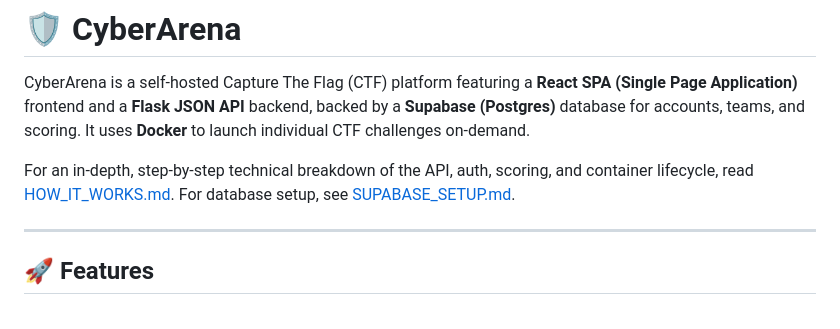
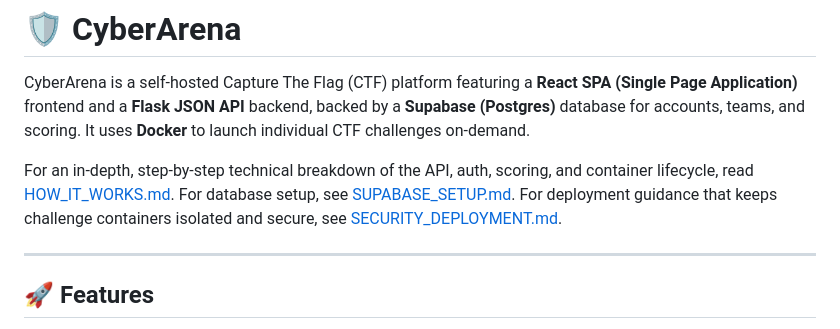
Before and after one commit to Ace-9999/cyberarena, a Markdown page: README.md, the part around the change. Drawn GitHub-style.

Commit message:
Add security deployment guidance

```diff
--- a/README.md
+++ b/README.md
@@ -2,7 +2,7 @@
 
 CyberArena is a self-hosted Capture The Flag (CTF) platform featuring a **React SPA (Single Page Application)** frontend and a **Flask JSON API** backend, backed by a **Supabase (Postgres)** database for accounts, teams, and scoring. It uses **Docker** to launch individual CTF challenges on-demand.
 
-For an in-depth, step-by-step technical breakdown of the API, auth, scoring, and container lifecycle, read [HOW_IT_WORKS.md](HOW_IT_WORKS.md). For database setup, see [SUPABASE_SETUP.md](SUPABASE_SETUP.md).
+For an in-depth, step-by-step technical breakdown of the API, auth, scoring, and container lifecycle, read [HOW_IT_WORKS.md](HOW_IT_WORKS.md). For database setup, see [SUPABASE_SETUP.md](SUPABASE_SETUP.md). For deployment guidance that keeps challenge containers isolated and secure, see [SECURITY_DEPLOYMENT.md](SECURITY_DEPLOYMENT.md).
 
 ---
 
```
Also changed, not shown: SECURITY_DEPLOYMENT.md (added, +25 -0 lines).
